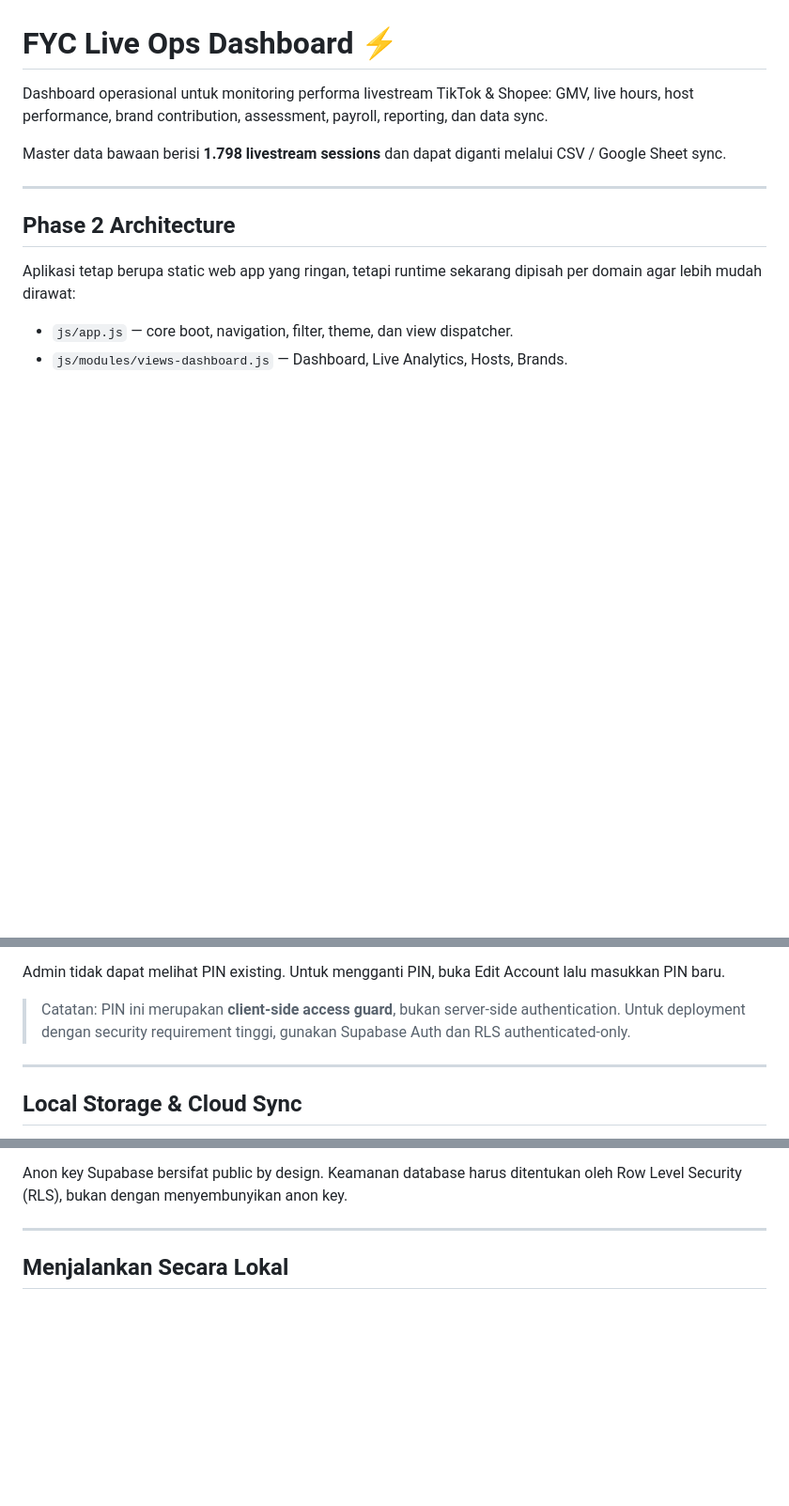
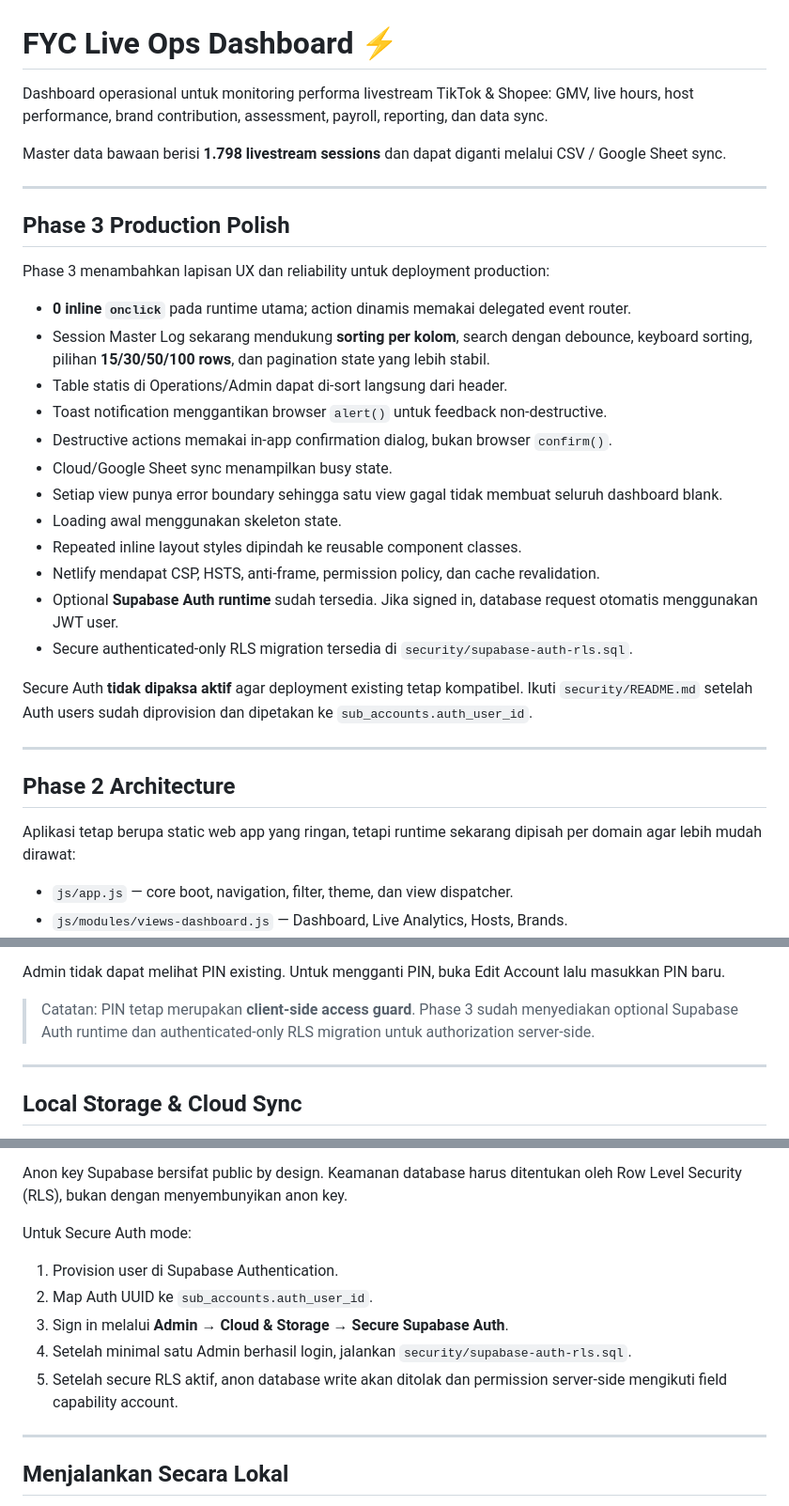
Before and after one commit to afiqmazadi123/tsp, a Markdown page: livestream-platform-netlify (3)/README.md, 3 parts joined by grey strips. Shown at 94% size. GitHub-like rendering; blank space fills up the shorter version.

Commit message:
Document Phase 3 production polish and secure auth path

```diff
--- a/livestream-platform-netlify (3)/README.md
+++ b/livestream-platform-netlify (3)/README.md
@@ -3,6 +3,27 @@
 Dashboard operasional untuk monitoring performa livestream TikTok & Shopee: GMV, live hours, host performance, brand contribution, assessment, payroll, reporting, dan data sync.
 
 Master data bawaan berisi **1.798 livestream sessions** dan dapat diganti melalui CSV / Google Sheet sync.
+
+---
+
+## Phase 3 Production Polish
+
+Phase 3 menambahkan lapisan UX dan reliability untuk deployment production:
+
+- **0 inline `onclick`** pada runtime utama; action dinamis memakai delegated event router.
+- Session Master Log sekarang mendukung **sorting per kolom**, search dengan debounce, keyboard sorting, pilihan **15/30/50/100 rows**, dan pagination state yang lebih stabil.
+- Table statis di Operations/Admin dapat di-sort langsung dari header.
+- Toast notification menggantikan browser `alert()` untuk feedback non-destructive.
+- Destructive actions memakai in-app confirmation dialog, bukan browser `confirm()`.
+- Cloud/Google Sheet sync menampilkan busy state.
+- Setiap view punya error boundary sehingga satu view gagal tidak membuat seluruh dashboard blank.
+- Loading awal menggunakan skeleton state.
+- Repeated inline layout styles dipindah ke reusable component classes.
+- Netlify mendapat CSP, HSTS, anti-frame, permission policy, dan cache revalidation.
+- Optional **Supabase Auth runtime** sudah tersedia. Jika signed in, database request otomatis menggunakan JWT user.
+- Secure authenticated-only RLS migration tersedia di `security/supabase-auth-rls.sql`.
+
+Secure Auth **tidak dipaksa aktif** agar deployment existing tetap kompatibel. Ikuti `security/README.md` setelah Auth users sudah diprovision dan dipetakan ke `sub_accounts.auth_user_id`.
 
 ---
 
@@ -55,7 +76,7 @@ PIN yang disimpan di browser/cloud **tidak lagi disimpan sebagai plaintext**. PI
 
 Admin tidak dapat melihat PIN existing. Untuk mengganti PIN, buka Edit Account lalu masukkan PIN baru.
 
-> Catatan: PIN ini merupakan **client-side access guard**, bukan server-side authentication. Untuk deployment dengan security requirement tinggi, gunakan Supabase Auth dan RLS authenticated-only.
+> Catatan: PIN tetap merupakan **client-side access guard**. Phase 3 sudah menyediakan optional Supabase Auth runtime dan authenticated-only RLS migration untuk authorization server-side.
 
 ---
 
@@ -74,6 +95,14 @@ Menu Admin menyediakan:
 - SQL setup script.
 
 Anon key Supabase bersifat public by design. Keamanan database harus ditentukan oleh Row Level Security (RLS), bukan dengan menyembunyikan anon key.
+
+Untuk Secure Auth mode:
+
+1. Provision user di Supabase Authentication.
+2. Map Auth UUID ke `sub_accounts.auth_user_id`.
+3. Sign in melalui **Admin → Cloud & Storage → Secure Supabase Auth**.
+4. Setelah minimal satu Admin berhasil login, jalankan `security/supabase-auth-rls.sql`.
+5. Setelah secure RLS aktif, anon database write akan ditolak dan permission server-side mengikuti field capability account.
 
 ---
 
```
